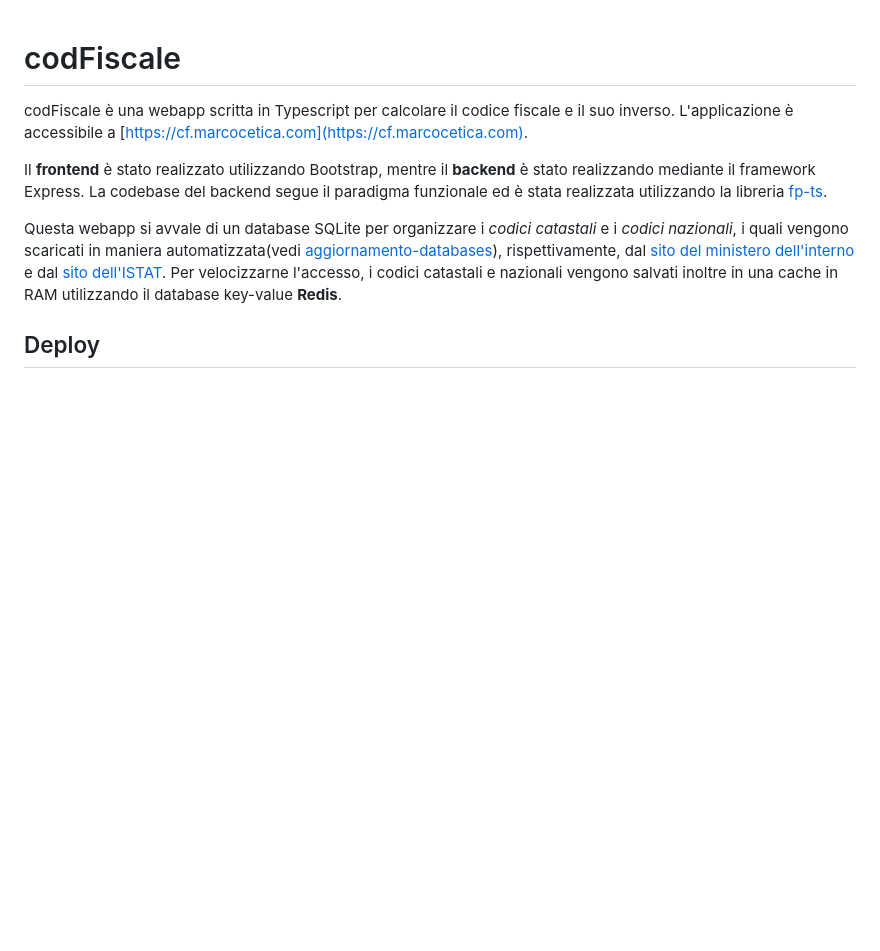
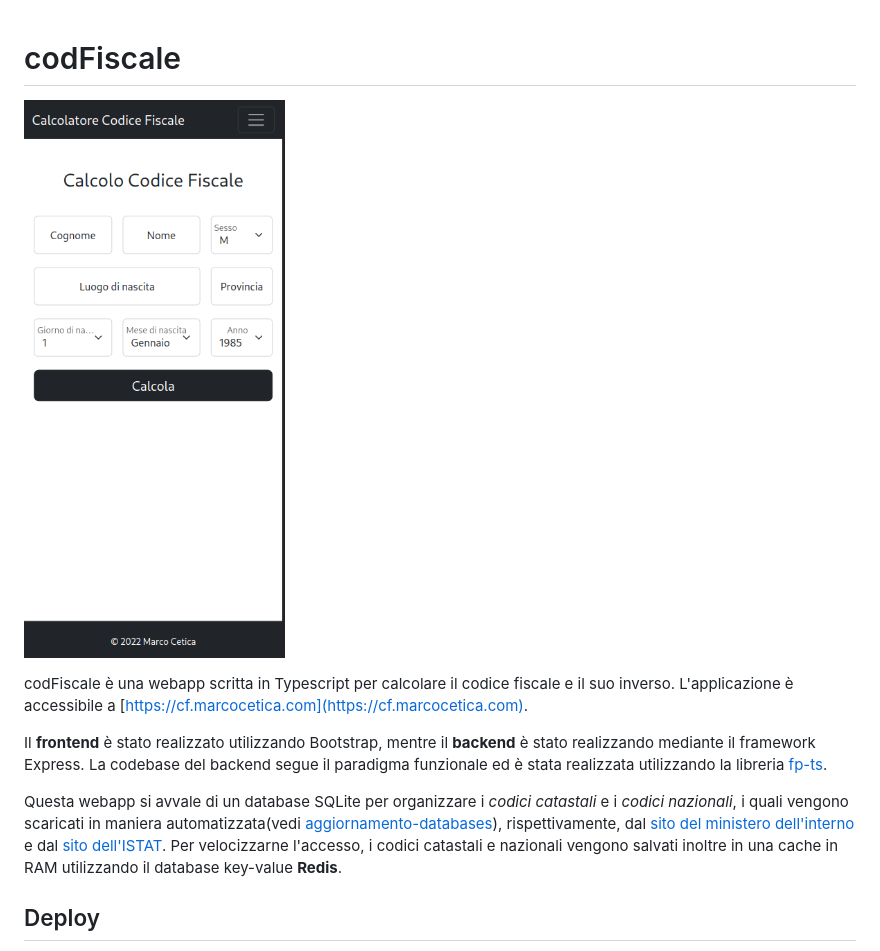
Before and after one commit to ice-bit/codFiscale, a Markdown page: README.md, the part around the change. Drawn GitHub-style; pictures changed too: .screenshot.png (added); blank space fills up the shorter version.

```diff
--- a/README.md
+++ b/README.md
@@ -1,4 +1,6 @@
 # codFiscale
+
+![](.screenshot.png)
 
 codFiscale è una webapp scritta in Typescript per calcolare il
 codice fiscale e il suo inverso.
```
